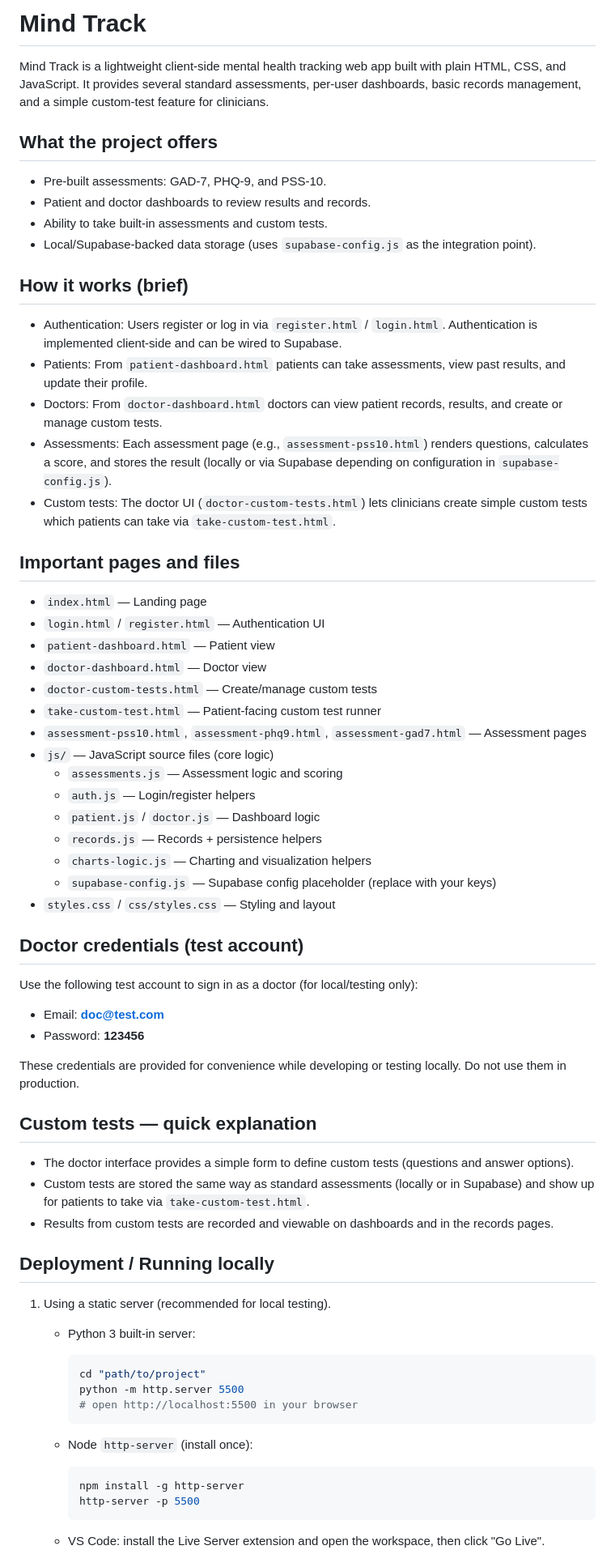
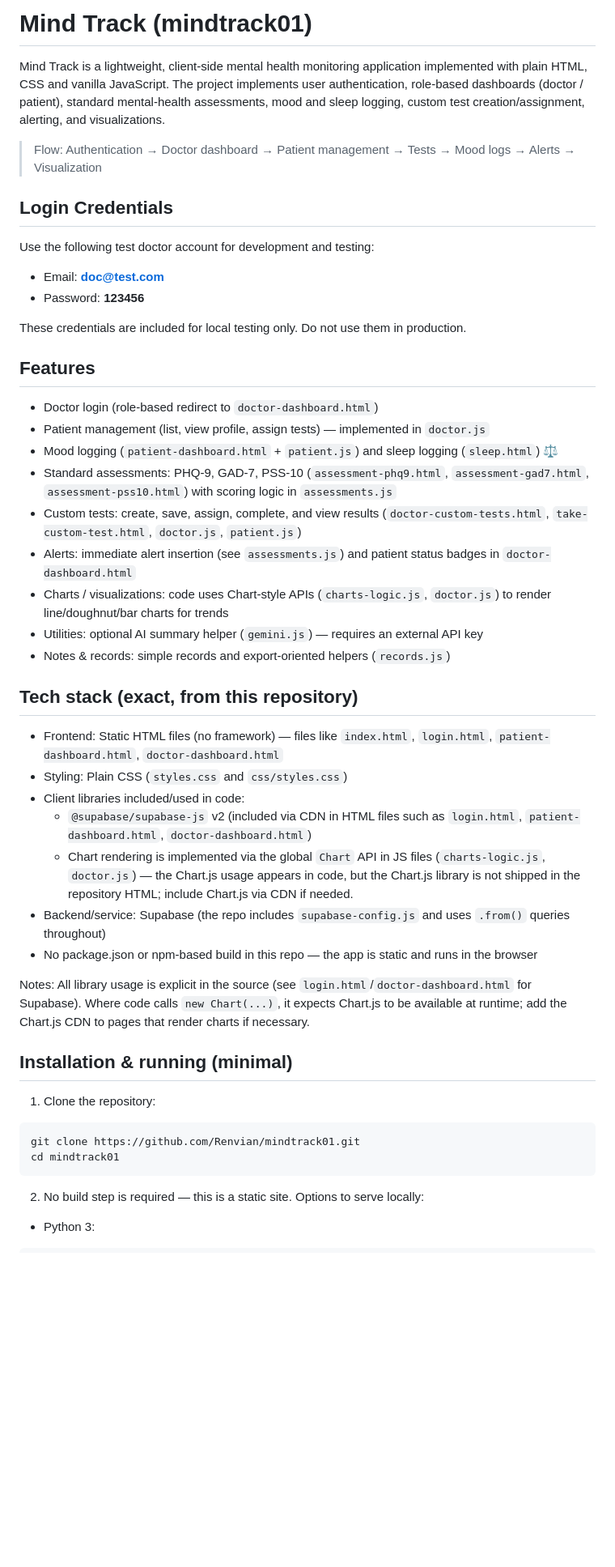
Before and after one commit to Renvian/mindtrack01, a Markdown page: README.md, the part around one of its changes. Shown at 81% size. Drawn GitHub-style; blank space fills up the shorter version.

Commit message:
Revise README with detailed project overview
Updated project description, features, and installation instructions in README.md.

````diff
--- a/README.md
+++ b/README.md
@@ -1,74 +1,52 @@
-# Mind Track
+# Mind Track (mindtrack01)
 
-Mind Track is a lightweight client-side mental health tracking web app built with plain HTML, CSS, and JavaScript. It provides several standard assessments, per-user dashboards, basic records management, and a simple custom-test feature for clinicians.
+Mind Track is a lightweight, client-side mental health monitoring application implemented with plain HTML, CSS and vanilla JavaScript. The project implements user authentication, role-based dashboards (doctor / patient), standard mental-health assessments, mood and sleep logging, custom test creation/assignment, alerting, and visualizations.
 
-## What the project offers
+> Flow: Authentication → Doctor dashboard → Patient management → Tests → Mood logs → Alerts → Visualization
 
-- Pre-built assessments: GAD-7, PHQ-9, and PSS-10.
-- Patient and doctor dashboards to review results and records.
-- Ability to take built-in assessments and custom tests.
-- Local/Supabase-backed data storage (uses `supabase-config.js` as the integration point).
+## Login Credentials
 
-## How it works (brief)
-
-- Authentication: Users register or log in via `register.html` / `login.html`. Authentication is implemented client-side and can be wired to Supabase.
-- Patients: From `patient-dashboard.html` patients can take assessments, view past results, and update their profile.
-- Doctors: From `doctor-dashboard.html` doctors can view patient records, results, and create or manage custom tests.
-- Assessments: Each assessment page (e.g., `assessment-pss10.html`) renders questions, calculates a score, and stores the result (locally or via Supabase depending on configuration in `supabase-config.js`).
-- Custom tests: The doctor UI (`doctor-custom-tests.html`) lets clinicians create simple custom tests which patients can take via `take-custom-test.html`.
-
-## Important pages and files
-
-- `index.html` — Landing page
-- `login.html` / `register.html` — Authentication UI
-- `patient-dashboard.html` — Patient view
-- `doctor-dashboard.html` — Doctor view
-- `doctor-custom-tests.html` — Create/manage custom tests
-- `take-custom-test.html` — Patient-facing custom test runner
-- `assessment-pss10.html`, `assessment-phq9.html`, `assessment-gad7.html` — Assessment pages
-- `js/` — JavaScript source files (core logic)
-  - `assessments.js` — Assessment logic and scoring
-  - `auth.js` — Login/register helpers
-  - `patient.js` / `doctor.js` — Dashboard logic
-  - `records.js` — Records + persistence helpers
-  - `charts-logic.js` — Charting and visualization helpers
-  - `supabase-config.js` — Supabase config placeholder (replace with your keys)
-- `styles.css` / `css/styles.css` — Styling and layout
-
-## Doctor credentials (test account)
-
-Use the following test account to sign in as a doctor (for local/testing only):
+Use the following test doctor account for development and testing:
 
 - Email: **doc@test.com**
 - Password: **123456**
 
-These credentials are provided for convenience while developing or testing locally. Do not use them in production.
+These credentials are included for local testing only. Do not use them in production.
 
-## Custom tests — quick explanation
+## Features
 
-- The doctor interface provides a simple form to define custom tests (questions and answer options).
-- Custom tests are stored the same way as standard assessments (locally or in Supabase) and show up for patients to take via `take-custom-test.html`.
-- Results from custom tests are recorded and viewable on dashboards and in the records pages.
+- Doctor login (role-based redirect to `doctor-dashboard.html`)
+- Patient management (list, view profile, assign tests) — implemented in `doctor.js`
+- Mood logging (`patient-dashboard.html` + `patient.js`) and sleep logging (`sleep.html`) ⚖️
+- Standard assessments: PHQ-9, GAD-7, PSS-10 (`assessment-phq9.html`, `assessment-gad7.html`, `assessment-pss10.html`) with scoring logic in `assessments.js`
+- Custom tests: create, save, assign, complete, and view results (`doctor-custom-tests.html`, `take-custom-test.html`, `doctor.js`, `patient.js`)
+- Alerts: immediate alert insertion (see `assessments.js`) and patient status badges in `doctor-dashboard.html`
+- Charts / visualizations: code uses Chart-style APIs (`charts-logic.js`, `doctor.js`) to render line/doughnut/bar charts for trends
+- Utilities: optional AI summary helper (`gemini.js`) — requires an external API key
+- Notes & records: simple records and export-oriented helpers (`records.js`)
 
-## Deployment / Running locally
+## Tech stack (exact, from this repository)
 
-1. Using a static server (recommended for local testing).
+- Frontend: Static HTML files (no framework) — files like `index.html`, `login.html`, `patient-dashboard.html`, `doctor-dashboard.html`
+- Styling: Plain CSS (`styles.css` and `css/styles.css`)
+- Client libraries included/used in code:
+  - `@supabase/supabase-js` v2 (included via CDN in HTML files such as `login.html`, `patient-dashboard.html`, `doctor-dashboard.html`)
+  - Chart rendering is implemented via the global `Chart` API in JS files (`charts-logic.js`, `doctor.js`) — the Chart.js usage appears in code, but the Chart.js library is not shipped in the repository HTML; include Chart.js via CDN if needed.
+- Backend/service: Supabase (the repo includes `supabase-config.js` and uses `.from()` queries throughout)
+- No package.json or npm-based build in this repo — the app is static and runs in the browser
 
-   - Python 3 built-in server:
+Notes: All library usage is explicit in the source (see `login.html`/`doctor-dashboard.html` for Supabase). Where code calls `new Chart(...)`, it expects Chart.js to be available at runtime; add the Chart.js CDN to pages that render charts if necessary.
 
-     ```bash
-     cd "path/to/project"
-     python -m http.server 5500
-     # open http://localhost:5500 in your browser
-     ```
+## Installation & running (minimal)
 
-   - Node `http-server` (install once):
+1. Clone the repository:
 
-     ```bash
-     npm install -g http-server
-     http-server -p 5500
-     ```
+```bash
+git clone https://github.com/Renvian/mindtrack01.git
+cd mindtrack01
+```
 
-   - VS Code: install the Live Server extension and open the workspace, then click "Go Live".
+2. No build step is required — this is a static site. Options to serve locally:
 
+- Python 3:
 
````
Also changed, not shown: other parts of README.md (+73 -3 lines).
